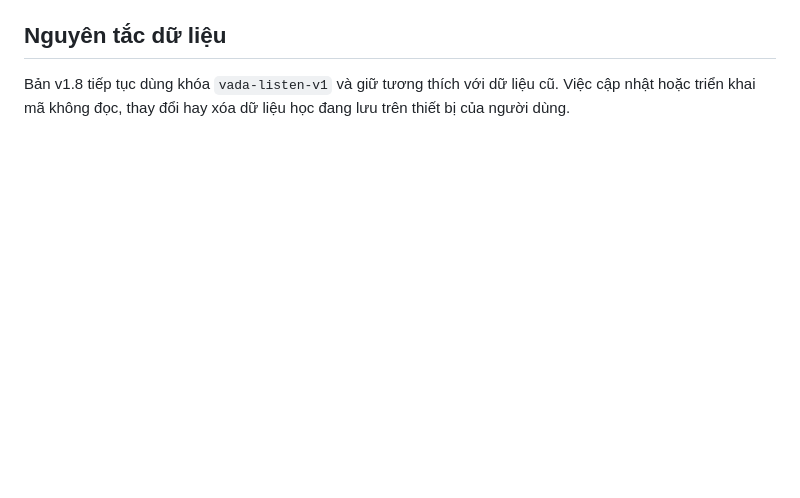
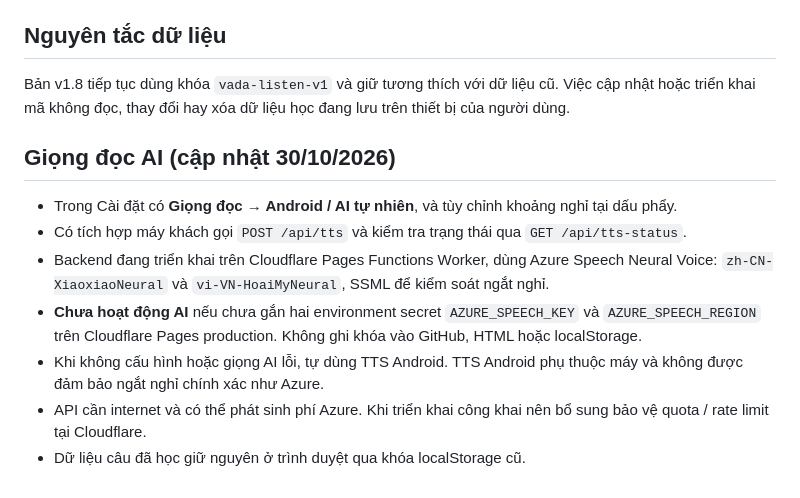
Before and after one commit to datphuho88-dev/html-apps-shared-sheets-api, a Markdown page: apps/vada-listen/README.md, the part around the change. Drawn GitHub-style; blank space fills up the shorter version.

Commit message:
Document AI neural TTS integration and required Cloudflare secrets

```diff
--- a/apps/vada-listen/README.md
+++ b/apps/vada-listen/README.md
@@ -77,3 +77,14 @@ VADA Listen là ứng dụng web một trang để nhập bài học, luyện ng
 
 ## Nguyên tắc dữ liệu
 Bản v1.8 tiếp tục dùng khóa `vada-listen-v1` và giữ tương thích với dữ liệu cũ. Việc cập nhật hoặc triển khai mã không đọc, thay đổi hay xóa dữ liệu học đang lưu trên thiết bị của người dùng.
+
+
+## Giọng đọc AI (cập nhật 30/10/2026)
+
+- Trong Cài đặt có **Giọng đọc → Android / AI tự nhiên**, và tùy chỉnh khoảng nghỉ tại dấu phẩy.
+- Có tích hợp máy khách gọi `POST /api/tts` và kiểm tra trạng thái qua `GET /api/tts-status`.
+- Backend đang triển khai trên Cloudflare Pages Functions Worker, dùng Azure Speech Neural Voice: `zh-CN-XiaoxiaoNeural` và `vi-VN-HoaiMyNeural`, SSML để kiểm soát ngắt nghỉ.
+- **Chưa hoạt động AI** nếu chưa gắn hai environment secret `AZURE_SPEECH_KEY` và `AZURE_SPEECH_REGION` trên Cloudflare Pages production. Không ghi khóa vào GitHub, HTML hoặc localStorage.
+- Khi không cấu hình hoặc giọng AI lỗi, tự dùng TTS Android. TTS Android phụ thuộc máy và không được đảm bảo ngắt nghỉ chính xác như Azure.
+- API cần internet và có thể phát sinh phí Azure. Khi triển khai công khai nên bổ sung bảo vệ quota / rate limit tại Cloudflare.
+- Dữ liệu câu đã học giữ nguyên ở trình duyệt qua khóa localStorage cũ.
```
